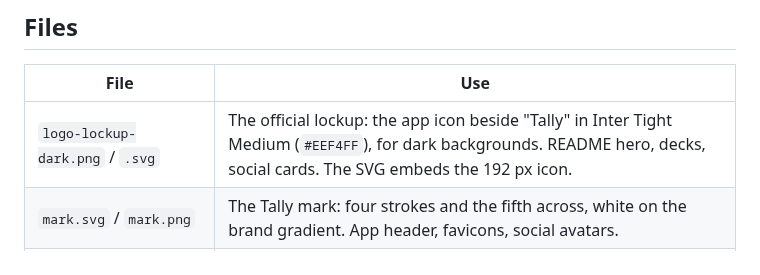
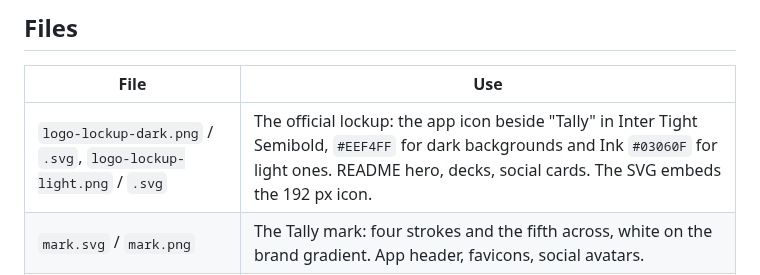
Before and after one commit to LSUDOKO/Tally, a Markdown page: docs/brand/README.md, the part around one of its changes. Drawn GitHub-style.

Commit message:
brand: bolder lockup wordmark, plus a light-background lockup

```diff
--- a/docs/brand/README.md
+++ b/docs/brand/README.md
@@ -10,7 +13,7 @@ Everything in this folder is generated from the app's own theme (`app/app/src/ma
 
 | File | Use |
 | --- | --- |
-| `logo-lockup-dark.png` / `.svg` | The official lockup: the app icon beside "Tally" in Inter Tight Medium (`#EEF4FF`), for dark backgrounds. README hero, decks, social cards. The SVG embeds the 192 px icon. |
+| `logo-lockup-dark.png` / `.svg`, `logo-lockup-light.png` / `.svg` | The official lockup: the app icon beside "Tally" in Inter Tight Semibold, `#EEF4FF` for dark backgrounds and Ink `#03060F` for light ones. README hero, decks, social cards. The SVG embeds the 192 px icon. |
 | `mark.svg` / `mark.png` | The Tally mark: four strokes and the fifth across, white on the brand gradient. App header, favicons, social avatars. |
 | `mark-mono.svg`, `mark-mono-white.svg` | Single-colour mark for print, watermarks and the Android monochrome icon. |
 | `wordmark-dark.svg`, `wordmark-light.svg` | Mark + "Tally" in Inter Tight Medium, for dark and light backgrounds. |
```
Also changed, not shown: other parts of docs/brand/README.md (+4 -1 lines), docs/brand/logo-lockup-dark.png, docs/brand/logo-lockup-light.png (added), 2 other files.
